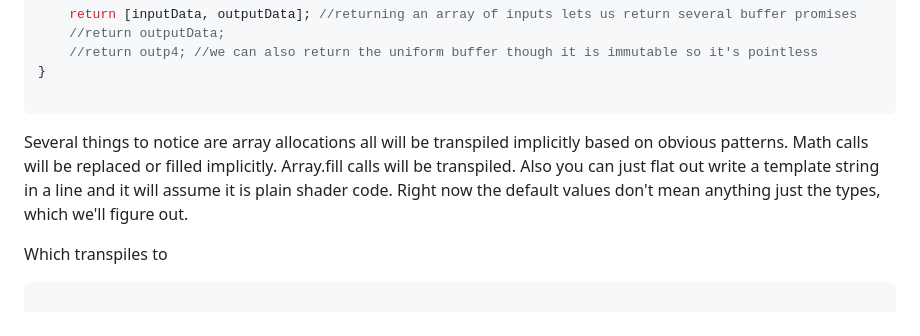
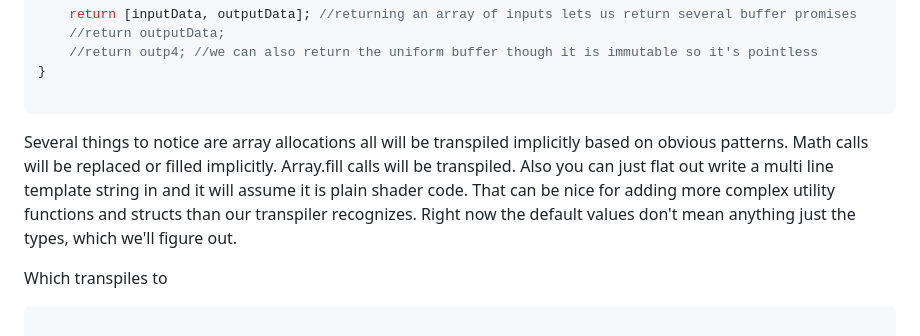
Before and after one commit to joshbrew/webgpujs, a Markdown page: README.md, the part around the change. GitHub-like rendering.

````diff
--- a/README.md
+++ b/README.md
@@ -540,7 +540,7 @@ function dft(
 
 ```
 
-Several things to notice are array allocations all will be transpiled implicitly based on obvious patterns. Math calls will be replaced or filled implicitly. Array.fill calls will be transpiled. Also you can just flat out write a template string in a line and it will assume it is plain shader code. Right now the default values don't mean anything just the types, which we'll figure out.
+Several things to notice are array allocations all will be transpiled implicitly based on obvious patterns. Math calls will be replaced or filled implicitly. Array.fill calls will be transpiled. Also you can just flat out write a multi line template string in and it will assume it is plain shader code. That can be nice for adding more complex utility functions and structs than our transpiler recognizes. Right now the default values don't mean anything just the types, which we'll figure out.
 
 Which transpiles to
 
````
